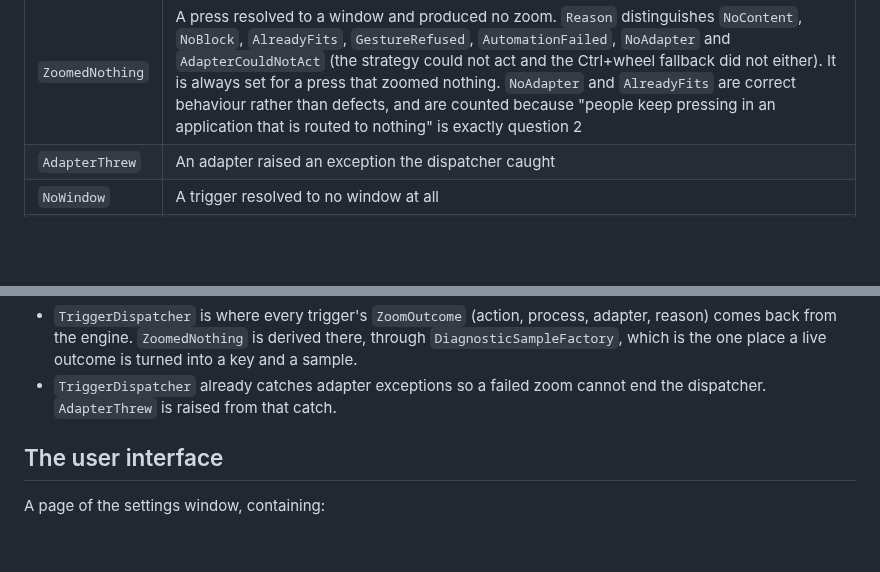
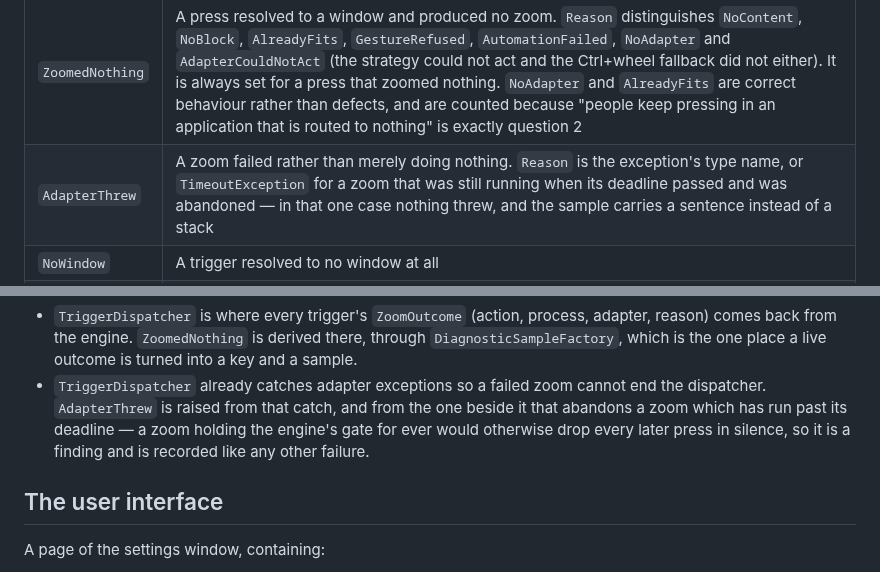
Before and after one commit to Phoenix6001/SmartZoom, a Markdown page: docs/diagnostics-design.md, 2 parts joined by grey strips. Rendered like a GitHub page; blank space fills up the shorter version.

```diff
--- a/docs/diagnostics-design.md
+++ b/docs/diagnostics-design.md
@@ -89,7 +89,7 @@ A **tally, not a journal**. A journal of every event grows without limit and say
 | Kind | Raised when |
 |---|---|
 | `ZoomedNothing` | A press resolved to a window and produced no zoom. `Reason` distinguishes `NoContent`, `NoBlock`, `AlreadyFits`, `GestureRefused`, `AutomationFailed`, `NoAdapter` and `AdapterCouldNotAct` (the strategy could not act and the Ctrl+wheel fallback did not either). It is always set for a press that zoomed nothing. `NoAdapter` and `AlreadyFits` are correct behaviour rather than defects, and are counted because "people keep pressing in an application that is routed to nothing" is exactly question 2 |
-| `AdapterThrew` | An adapter raised an exception the dispatcher caught |
+| `AdapterThrew` | A zoom failed rather than merely doing nothing. `Reason` is the exception's type name, or `TimeoutException` for a zoom that was still running when its deadline passed and was abandoned — in that one case nothing threw, and the sample carries a sentence instead of a stack |
 | `NoWindow` | A trigger resolved to no window at all |
 | `Crashed` | An unhandled exception reached the top of the process, or the top of the UI thread's message loop. The process survives the second kind (`Application.SetUnhandledExceptionMode(CatchException)`), so the key's adapter slot tells them apart: `UiThread` for those, null for a crash that took the process down |
 
@@ -169,7 +169,9 @@ Following the existing split, and adding no new plumbing through the zoom pipeli
   from the engine. `ZoomedNothing` is derived there, through `DiagnosticSampleFactory`, which is the one
   place a live outcome is turned into a key and a sample.
 - `TriggerDispatcher` already catches adapter exceptions so a failed zoom cannot end the dispatcher.
-  `AdapterThrew` is raised from that catch.
+  `AdapterThrew` is raised from that catch, and from the one beside it that abandons a zoom which has run
+  past its deadline — a zoom holding the engine's gate for ever would otherwise drop every later press in
+  silence, so it is a finding and is recorded like any other failure.
 
 ## The user interface
 
```
Also changed, not shown: README.md (+21 -16 lines), docs/media/before-after-readme.png, 1 other file.
